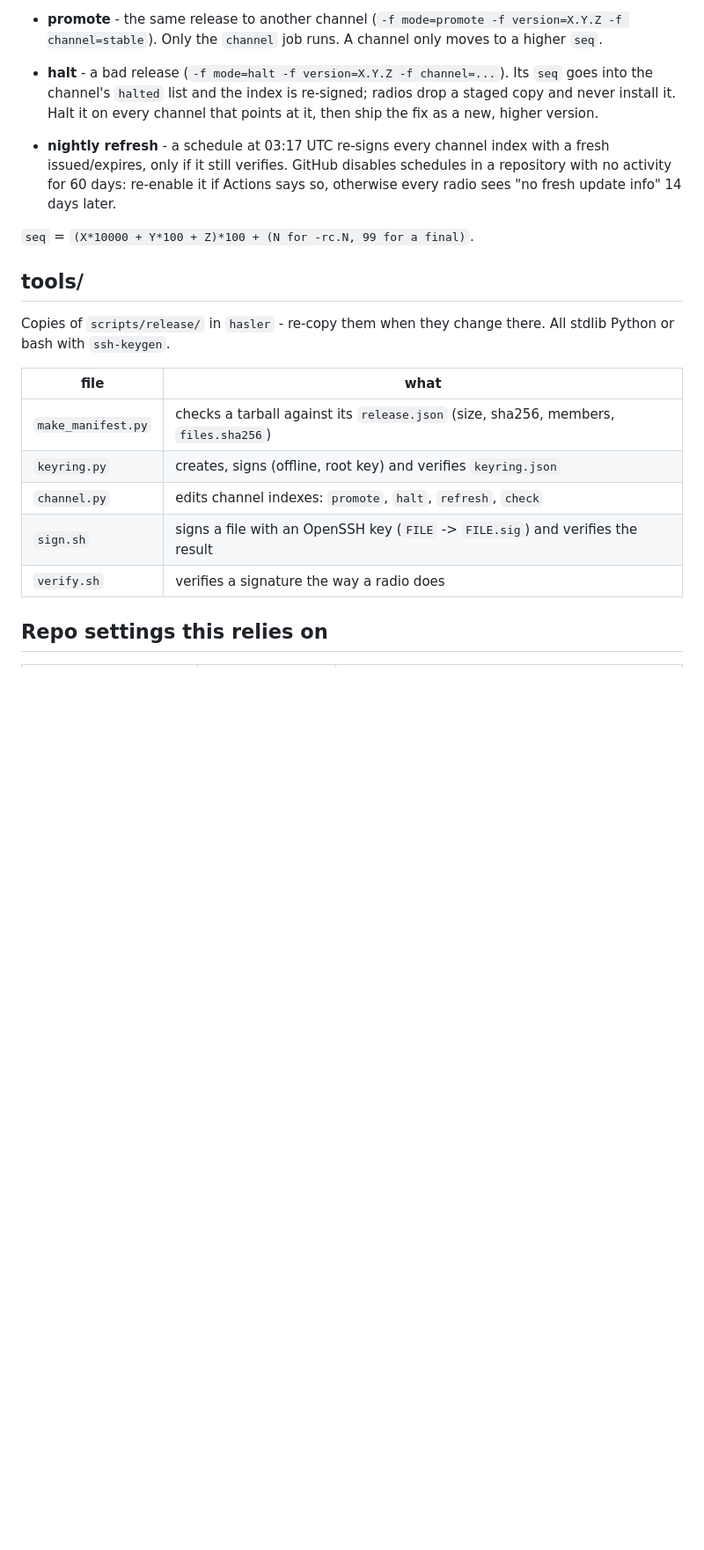
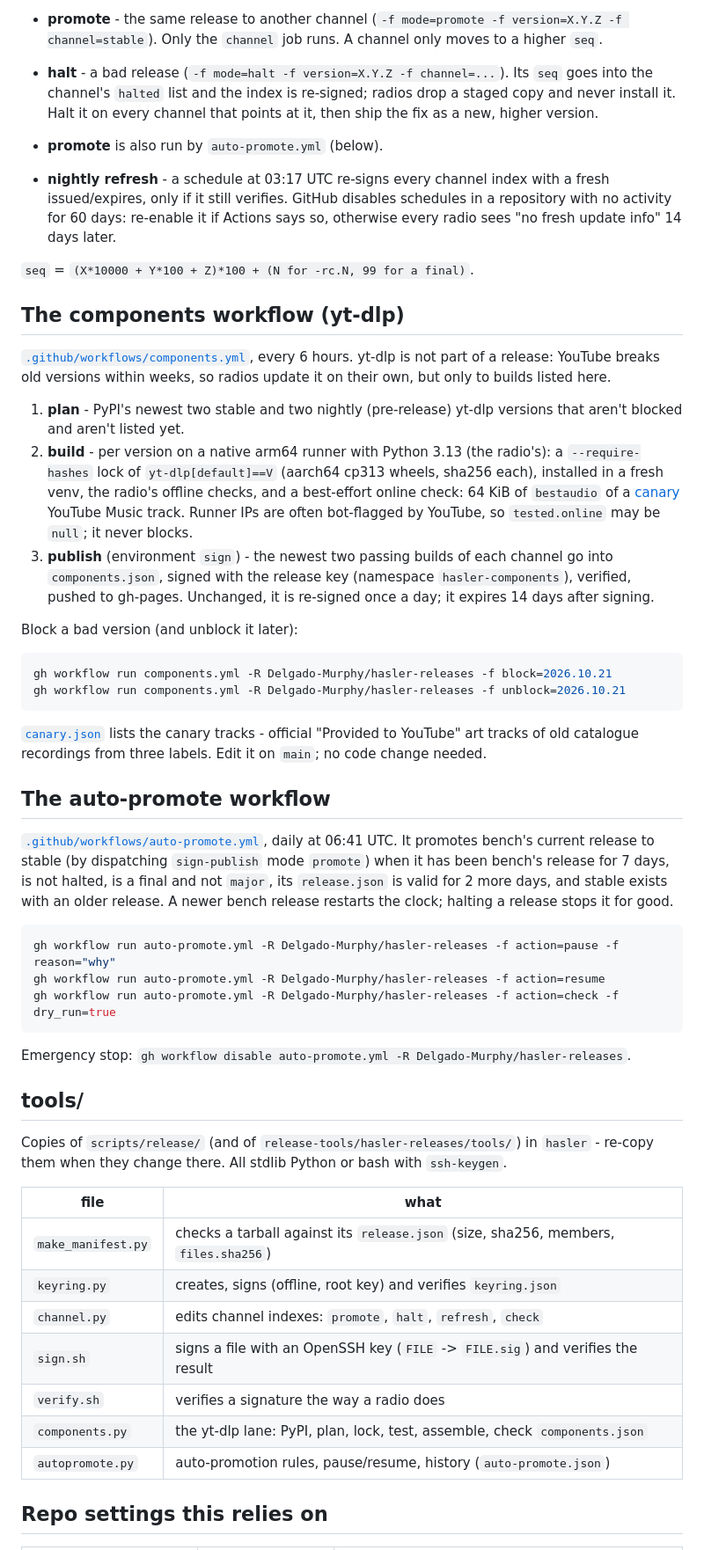
Before and after one commit to Delgado-Murphy/hasler-releases, a Markdown page: README.md, the part around one of its changes. Shown at 88% size. Rendered like a GitHub page; blank space fills up the shorter version.

Commit message:
README: components.json, the components and auto-promote workflows, channel table points at the website
How a release reaches each channel, how to block a yt-dlp version, how to pause auto-promotion, the ARM_RUNNER variable.

Co-Authored-By: Claude Opus 5.5 <noreply@anthropic.com>

````diff
--- a/README.md
+++ b/README.md
@@ -89,6 +94,7 @@ only `main` may use them. The full checklist is
   Its `seq` goes into the channel's `halted` list and the index is re-signed;
   radios drop a staged copy and never install it. Halt it on every channel
   that points at it, then ship the fix as a new, higher version.
+- **promote** is also run by `auto-promote.yml` (below).
 - **nightly refresh** - a schedule at 03:17 UTC re-signs every channel index
   with a fresh issued/expires, only if it still verifies. GitHub disables
   schedules in a repository with no activity for 60 days: re-enable it if
@@ -97,10 +103,58 @@ only `main` may use them. The full checklist is
 
 `seq` = `(X*10000 + Y*100 + Z)*100 + (N for -rc.N, 99 for a final)`.
 
+## The components workflow (yt-dlp)
+
+[`.github/workflows/components.yml`](.github/workflows/components.yml), every
+6 hours. yt-dlp is not part of a release: YouTube breaks old versions within
+weeks, so radios update it on their own, but only to builds listed here.
+
+1. **plan** - PyPI's newest two stable and two nightly (pre-release) yt-dlp
+   versions that aren't blocked and aren't listed yet.
+2. **build** - per version on a native arm64 runner with Python 3.13 (the
+   radio's): a `--require-hashes` lock of `yt-dlp[default]==V` (aarch64 cp313
+   wheels, sha256 each), installed in a fresh venv, the radio's offline
+   checks, and a best-effort online check: 64 KiB of `bestaudio` of a
+   [canary](canary.json) YouTube Music track. Runner IPs are often
+   bot-flagged by YouTube, so `tested.online` may be `null`; it never blocks.
+3. **publish** (environment `sign`) - the newest two passing builds of each
+   channel go into `components.json`, signed with the release key
+   (namespace `hasler-components`), verified, pushed to gh-pages. Unchanged,
+   it is re-signed once a day; it expires 14 days after signing.
+
+Block a bad version (and unblock it later):
+
+```sh
+gh workflow run components.yml -R Delgado-Murphy/hasler-releases -f block=2026.10.21
+gh workflow run components.yml -R Delgado-Murphy/hasler-releases -f unblock=2026.10.21
+```
+
+[`canary.json`](canary.json) lists the canary tracks - official "Provided to
+YouTube" art tracks of old catalogue recordings from three labels. Edit it on
+`main`; no code change needed.
+
+## The auto-promote workflow
+
+[`.github/workflows/auto-promote.yml`](.github/workflows/auto-promote.yml),
+daily at 06:41 UTC. It promotes bench's current release to stable (by
+dispatching `sign-publish` mode `promote`) when it has been bench's release
+for 7 days, is not halted, is a final and not `major`, its `release.json` is
+valid for 2 more days, and stable exists with an older release. A newer bench
+release restarts the clock; halting a release stops it for good.
+
+```sh
+gh workflow run auto-promote.yml -R Delgado-Murphy/hasler-releases -f action=pause -f reason="why"
+gh workflow run auto-promote.yml -R Delgado-Murphy/hasler-releases -f action=resume
+gh workflow run auto-promote.yml -R Delgado-Murphy/hasler-releases -f action=check -f dry_run=true
+```
+
+Emergency stop: `gh workflow disable auto-promote.yml -R Delgado-Murphy/hasler-releases`.
+
 ## tools/
 
-Copies of `scripts/release/` in `hasler` - re-copy them when they change
-there. All stdlib Python or bash with `ssh-keygen`.
+Copies of `scripts/release/` (and of `release-tools/hasler-releases/tools/`)
+in `hasler` - re-copy them when they change there. All stdlib Python or bash
+with `ssh-keygen`.
 
 | file | what |
 |---|---|
@@ -109,6 +163,8 @@ there. All stdlib Python or bash with `ssh-keygen`.
 | `channel.py` | edits channel indexes: `promote`, `halt`, `refresh`, `check` |
 | `sign.sh` | signs a file with an OpenSSH key (`FILE` -> `FILE.sig`) and verifies the result |
 | `verify.sh` | verifies a signature the way a radio does |
+| `components.py` | the yt-dlp lane: PyPI, plan, lock, test, assemble, check `components.json` |
+| `autopromote.py` | auto-promotion rules, pause/resume, history (`auto-promote.json`) |
 
 ## Repo settings this relies on
 
````
Also changed, not shown: other parts of README.md (+19 -9 lines).
